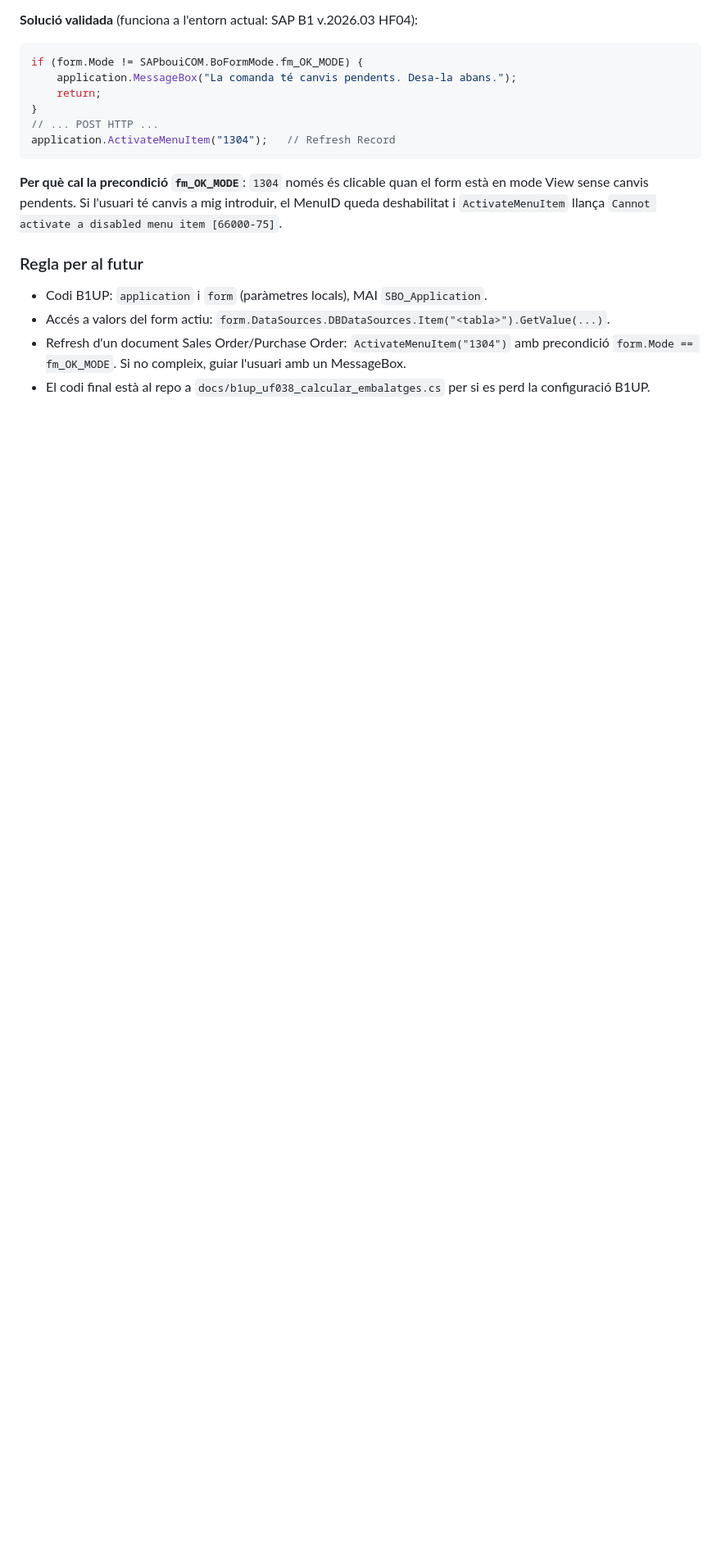
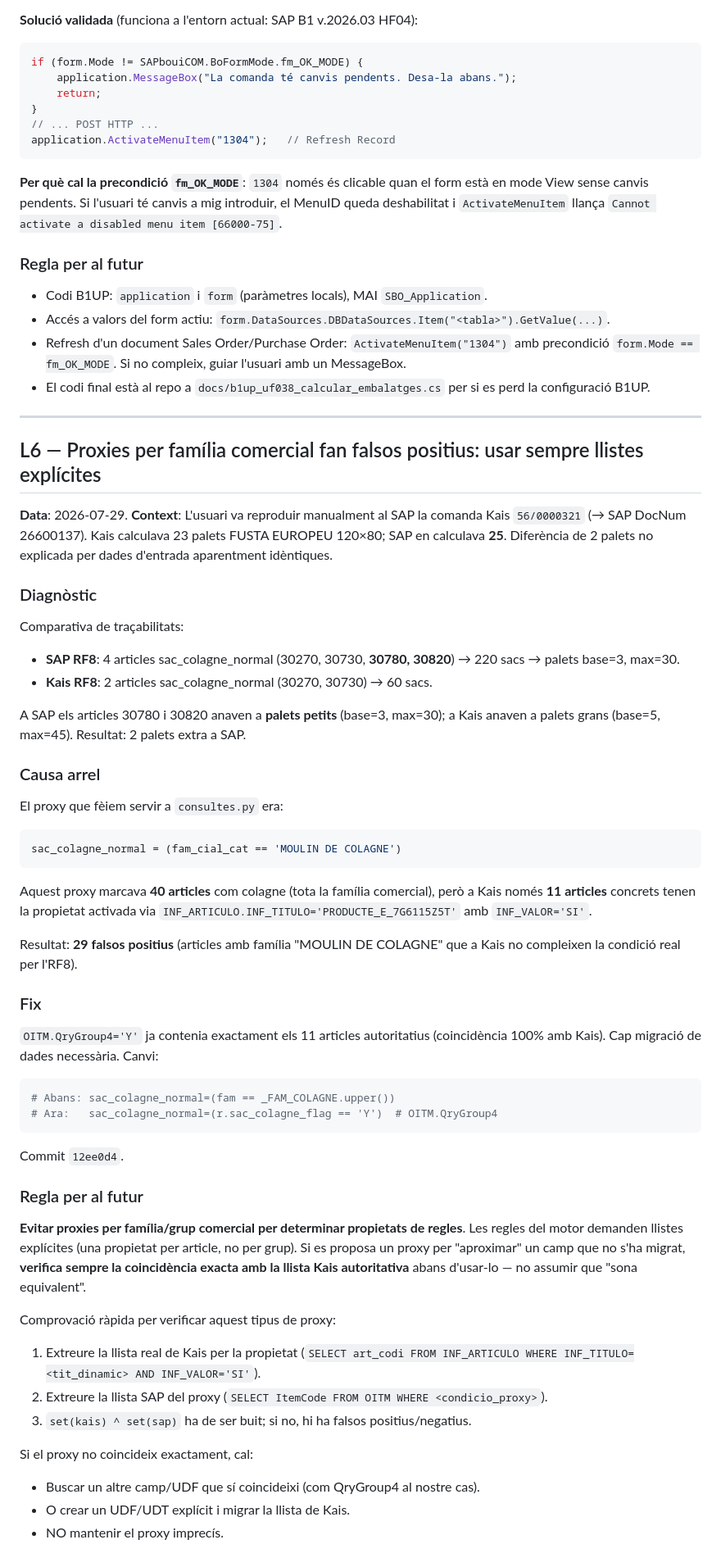
Before and after one commit to ohijazo/PreparacioComandesVendaSAP, a Markdown page: tasks/lessons.md, the part around the change. Shown at 82% size. Rendered like a GitHub page; blank space fills up the shorter version.

Commit message:
docs: L6 — proxies per família fan falsos positius (fix sac_colagne_normal)
Documenta el diagnòstic i solució del bug on el motor SAP calculava 25
palets vs 23 a Kais per la mateixa comanda. Causa arrel: proxy
`fam_cial_cat=='MOULIN DE COLAGNE'` marcava 40 articles com
sac_colagne_normal quan a Kais només 11 concrets ho són.

Regla general derivada: mai usar proxies per família comercial per
determinar propietats que a Kais són llistes explícites per article.
Verificar sempre coincidència exacta amb la llista Kais autoritativa
abans d'usar cap proxy.

Complement al fix del commit 12ee0d4.

Co-Authored-By: Claude Opus 4.7 (1M context) <noreply@anthropic.com>

````diff
--- a/tasks/lessons.md
+++ b/tasks/lessons.md
@@ -353,3 +353,68 @@ llança `Cannot activate a disabled menu item [66000-75]`.
   l'usuari amb un MessageBox.
 - El codi final està al repo a `docs/b1up_uf038_calcular_embalatges.cs`
   per si es perd la configuració B1UP.
+
+---
+
+## L6 — Proxies per família comercial fan falsos positius: usar sempre llistes explícites
+
+**Data**: 2026-07-29.
+**Context**: L'usuari va reproduir manualment al SAP la comanda Kais
+`56/0000321` (→ SAP DocNum 26600137). Kais calculava 23 palets FUSTA
+EUROPEU 120×80; SAP en calculava **25**. Diferència de 2 palets no
+explicada per dades d'entrada aparentment idèntiques.
+
+### Diagnòstic
+
+Comparativa de traçabilitats:
+- **SAP RF8**: 4 articles sac_colagne_normal (30270, 30730, **30780,
+  30820**) → 220 sacs → palets base=3, max=30.
+- **Kais RF8**: 2 articles sac_colagne_normal (30270, 30730) → 60 sacs.
+
+A SAP els articles 30780 i 30820 anaven a **palets petits** (base=3, max=30);
+a Kais anaven a palets grans (base=5, max=45). Resultat: 2 palets extra a SAP.
+
+### Causa arrel
+
+El proxy que fèiem servir a `consultes.py` era:
+```python
+sac_colagne_normal = (fam_cial_cat == 'MOULIN DE COLAGNE')
+```
+Aquest proxy marcava **40 articles** com colagne (tota la família comercial),
+però a Kais només **11 articles** concrets tenen la propietat activada via
+`INF_ARTICULO.INF_TITULO='PRODUCTE_E_7G6115Z5T'` amb `INF_VALOR='SI'`.
+
+Resultat: **29 falsos positius** (articles amb família "MOULIN DE COLAGNE"
+que a Kais no compleixen la condició real per l'RF8).
+
+### Fix
+
+`OITM.QryGroup4='Y'` ja contenia exactament els 11 articles autoritatius
+(coincidència 100% amb Kais). Cap migració de dades necessària. Canvi:
+
+```python
+# Abans: sac_colagne_normal=(fam == _FAM_COLAGNE.upper())
+# Ara:   sac_colagne_normal=(r.sac_colagne_flag == 'Y')  # OITM.QryGroup4
+```
+
+Commit `12ee0d4`.
+
+### Regla per al futur
+
+**Evitar proxies per família/grup comercial per determinar propietats de
+regles**. Les regles del motor demanden llistes explícites (una propietat
+per article, no per grup). Si es proposa un proxy per "aproximar" un camp
+que no s'ha migrat, **verifica sempre la coincidència exacta amb la llista
+Kais autoritativa** abans d'usar-lo — no assumir que "sona equivalent".
+
+Comprovació ràpida per verificar aquest tipus de proxy:
+1. Extreure la llista real de Kais per la propietat (`SELECT art_codi FROM
+   INF_ARTICULO WHERE INF_TITULO=<tit_dinamic> AND INF_VALOR='SI'`).
+2. Extreure la llista SAP del proxy (`SELECT ItemCode FROM OITM WHERE
+   <condicio_proxy>`).
+3. `set(kais) ^ set(sap)` ha de ser buit; si no, hi ha falsos positius/negatius.
+
+Si el proxy no coincideix exactament, cal:
+- Buscar un altre camp/UDF que sí coincideixi (com QryGroup4 al nostre cas).
+- O crear un UDF/UDT explícit i migrar la llista de Kais.
+- NO mantenir el proxy imprecís.
````
